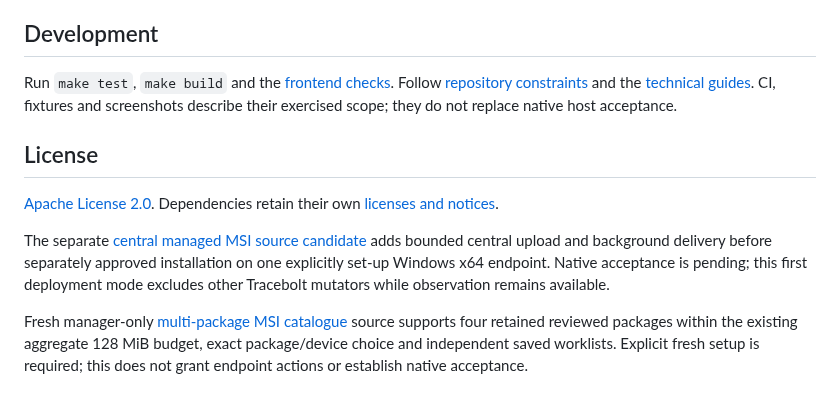
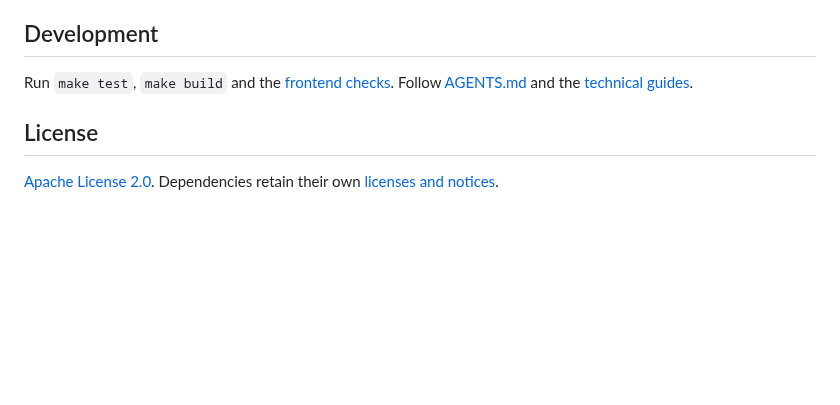
Before and after one commit to storminator89/Tracebolt, a Markdown page: README.md, the part around one of its changes. GitHub-like rendering; blank space fills up the shorter version.

```diff
--- a/README.md
+++ b/README.md
@@ -165,22 +110,9 @@ and [Windows capture details](docs/screenshots/2026-10-10-windows-parity/README.
 ## Development
 
 Run `make test`, `make build` and the [frontend checks](web/README.md#checks).
-Follow [repository constraints](AGENTS.md) and the [technical guides](docs/README.md).
-CI, fixtures and screenshots describe their exercised scope; they do not replace
-native host acceptance.
+Follow [AGENTS.md](AGENTS.md) and the [technical guides](docs/README.md).
 
 ## License
 
 [Apache License 2.0](LICENSE). Dependencies retain their own
 [licenses and notices](docs/dependencies/edwards25519.md).
-
-The separate [central managed MSI source candidate](docs/windows-managed-msi-delivery.md)
-adds bounded central upload and background delivery before separately approved
-installation on one explicitly set-up Windows x64 endpoint. Native acceptance is
-pending; this first deployment mode excludes other Tracebolt mutators while
-observation remains available.
-
-Fresh manager-only [multi-package MSI catalogue](docs/windows-multi-package-msi-catalogue.md)
-source supports four retained reviewed packages within the existing aggregate 128 MiB
-budget, exact package/device choice and independent saved worklists. Explicit fresh
-setup is required; this does not grant endpoint actions or establish native acceptance.
```
Also changed, not shown: other parts of README.md (+76 -131 lines), docs/screenshots/2026-10-13-current-ui/log-workspace.png (added), docs/screenshots/2026-10-13-current-ui/resource-history-dark.png (added), docs/screenshots/2026-10-13-current-ui/windows-inventory.png (added), docs/screenshots/2026-10-13-current-ui/windows-mobile-de.png (added), 2 other files.
